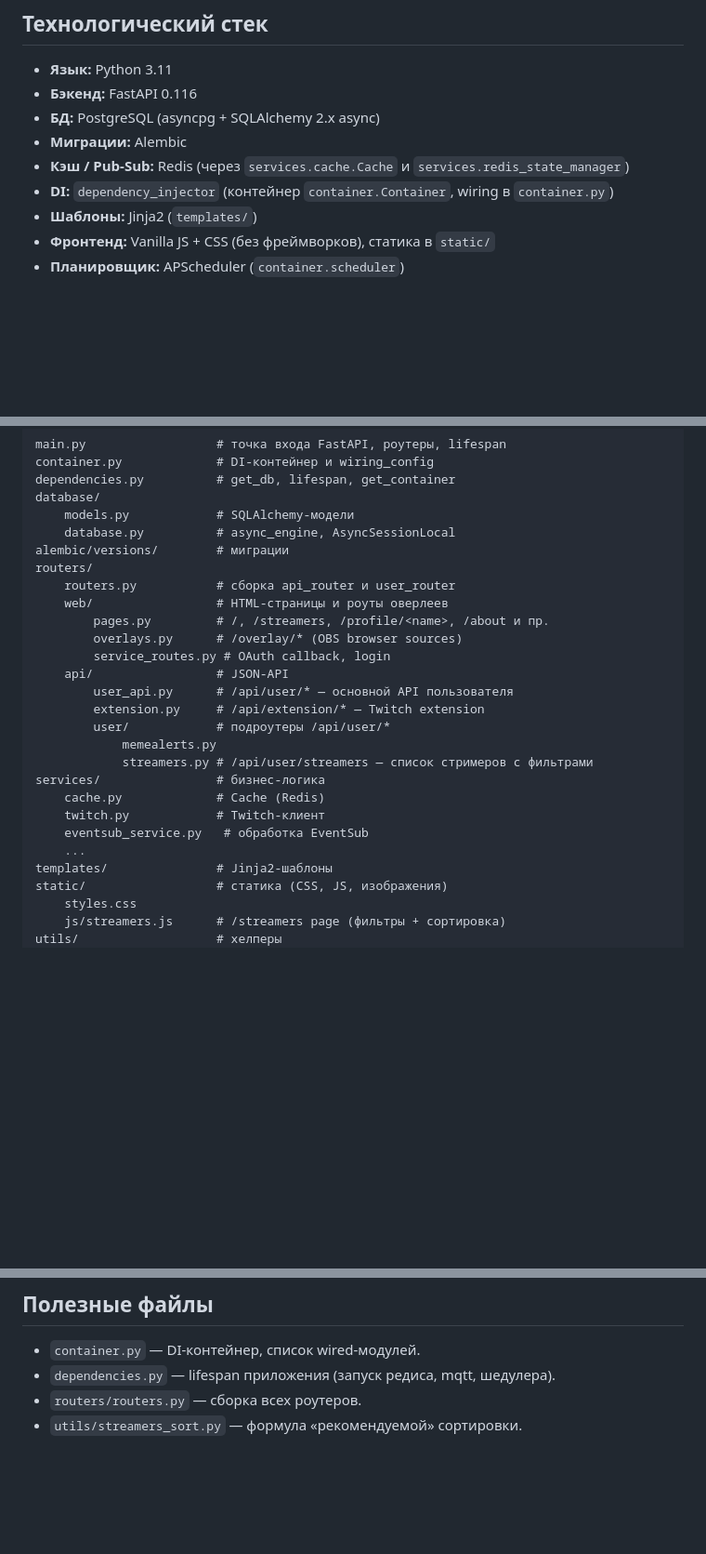
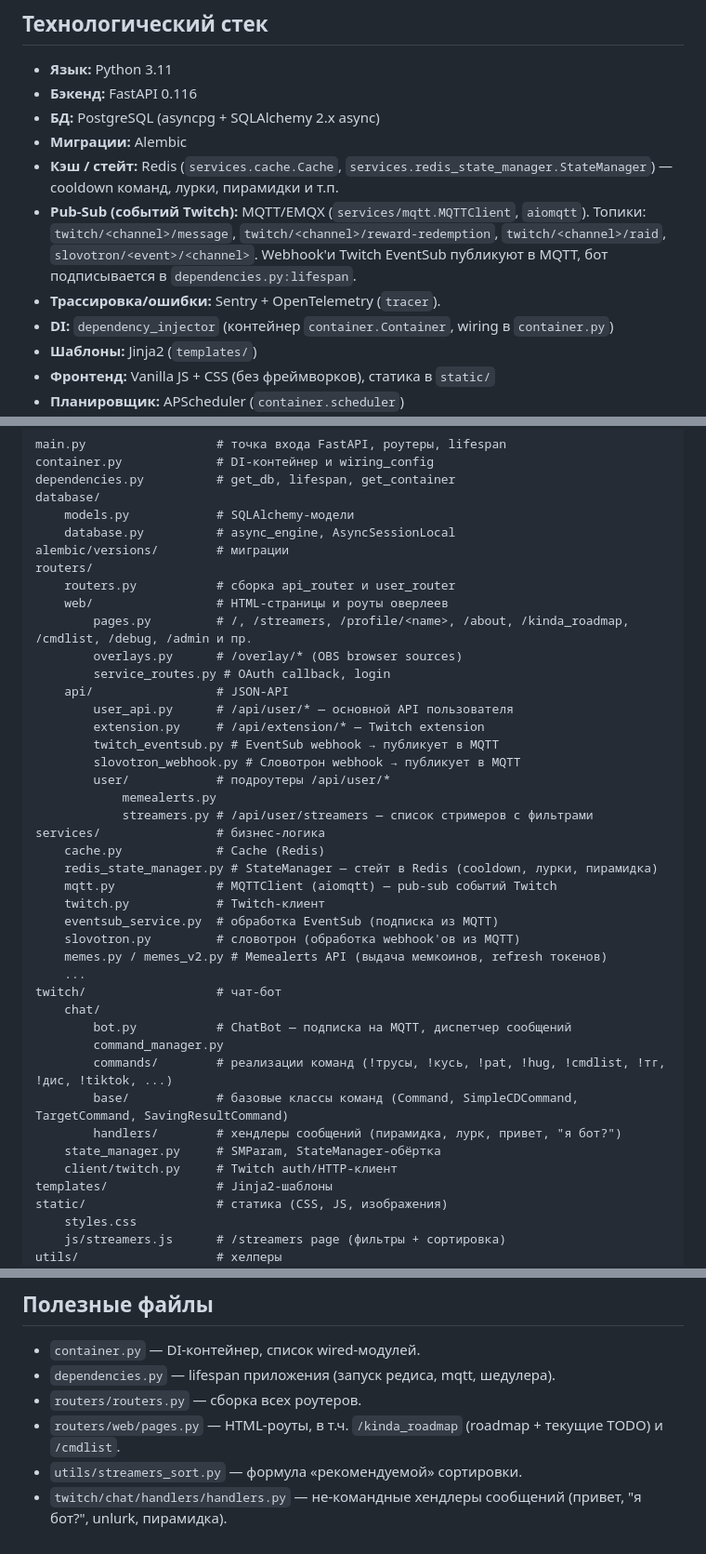
Before and after one commit to Quantum-0/twitch-arbuz-bot, a Markdown page: AGENTS.md, 3 parts joined by grey strips. Shown at 93% size. GitHub-like rendering; blank space fills up the shorter version.

Commit message:
Upd AGENTS.md

```diff
--- a/AGENTS.md
+++ b/AGENTS.md
@@ -8,7 +8,9 @@
 - **Бэкенд:** FastAPI 0.116
 - **БД:** PostgreSQL (asyncpg + SQLAlchemy 2.x async)
 - **Миграции:** Alembic
-- **Кэш / Pub-Sub:** Redis (через `services.cache.Cache` и `services.redis_state_manager`)
+- **Кэш / стейт:** Redis (`services.cache.Cache`, `services.redis_state_manager.StateManager`) — cooldown команд, лурки, пирамидки и т.п.
+- **Pub-Sub (событий Twitch):** MQTT/EMQX (`services/mqtt.MQTTClient`, `aiomqtt`). Топики: `twitch/<channel>/message`, `twitch/<channel>/reward-redemption`, `twitch/<channel>/raid`, `slovotron/<event>/<channel>`. Webhook'и Twitch EventSub публикуют в MQTT, бот подписывается в `dependencies.py:lifespan`.
+- **Трассировка/ошибки:** Sentry + OpenTelemetry (`tracer`).
 - **DI:** `dependency_injector` (контейнер `container.Container`, wiring в `container.py`)
 - **Шаблоны:** Jinja2 (`templates/`)
 - **Фронтенд:** Vanilla JS + CSS (без фреймворков), статика в `static/`
@@ -57,20 +59,35 @@ alembic/versions/        # миграции
 routers/
     routers.py           # сборка api_router и user_router
     web/                 # HTML-страницы и роуты оверлеев
-        pages.py         # /, /streamers, /profile/<name>, /about и пр.
+        pages.py         # /, /streamers, /profile/<name>, /about, /kinda_roadmap, /cmdlist, /debug, /admin и пр.
         overlays.py      # /overlay/* (OBS browser sources)
         service_routes.py # OAuth callback, login
     api/                 # JSON-API
         user_api.py      # /api/user/* — основной API пользователя
         extension.py     # /api/extension/* — Twitch extension
+        twitch_eventsub.py # EventSub webhook → публикует в MQTT
+        slovotron_webhook.py # Словотрон webhook → публикует в MQTT
         user/            # подроутеры /api/user/*
             memealerts.py
             streamers.py # /api/user/streamers — список стримеров с фильтрами
 services/                # бизнес-логика
     cache.py             # Cache (Redis)
+    redis_state_manager.py # StateManager — стейт в Redis (cooldown, лурки, пирамидка)
+    mqtt.py              # MQTTClient (aiomqtt) — pub-sub событий Twitch
     twitch.py            # Twitch-клиент
-    eventsub_service.py   # обработка EventSub
+    eventsub_service.py  # обработка EventSub (подписка из MQTT)
+    slovotron.py         # словотрон (обработка webhook'ов из MQTT)
+    memes.py / memes_v2.py # Memealerts API (выдача мемкоинов, refresh токенов)
     ...
+twitch/                  # чат-бот
+    chat/
+        bot.py           # ChatBot — подписка на MQTT, диспетчер сообщений
+        command_manager.py
+        commands/        # реализации команд (!трусы, !кусь, !pat, !hug, !cmdlist, !тг, !дис, !tiktok, ...)
+        base/            # базовые классы команд (Command, SimpleCDCommand, TargetCommand, SavingResultCommand)
+        handlers/        # хендлеры сообщений (пирамидка, лурк, привет, "я бот?")
+    state_manager.py     # SMParam, StateManager-обёртка
+    client/twitch.py     # Twitch auth/HTTP-клиент
 templates/               # Jinja2-шаблоны
 static/                  # статика (CSS, JS, изображения)
     styles.css
@@ -130,4 +147,6 @@ schemas/                 # Pydantic-схемы API
 - `container.py` — DI-контейнер, список wired-модулей.
 - `dependencies.py` — lifespan приложения (запуск редиса, mqtt, шедулера).
 - `routers/routers.py` — сборка всех роутеров.
+- `routers/web/pages.py` — HTML-роуты, в т.ч. `/kinda_roadmap` (roadmap + текущие TODO) и `/cmdlist`.
 - `utils/streamers_sort.py` — формула «рекомендуемой» сортировки.
+- `twitch/chat/handlers/handlers.py` — не-командные хендлеры сообщений (привет, "я бот?", unlurk, пирамидка).
```
